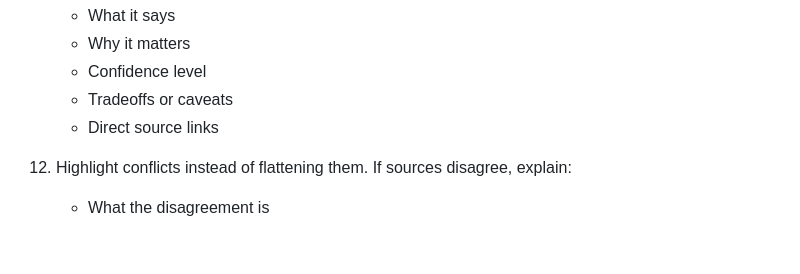
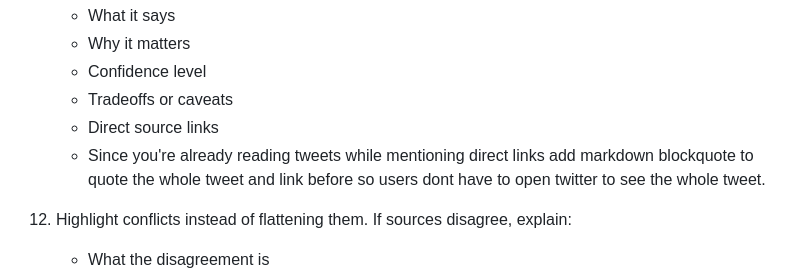
Before and after one commit to vivekascoder/x-research, a Markdown page: SKILL.md, the part around the change. Rendered like a GitHub page; blank space fills up the shorter version.

Commit message:
feat: quote the tweet

```diff
--- a/SKILL.md
+++ b/SKILL.md
@@ -102,6 +102,7 @@ Use this skill when you wanna do deep research on twitter/x.
     - Confidence level
     - Tradeoffs or caveats
     - Direct source links
+    - Since you're already reading tweets while mentioning direct links add markdown blockquote to quote the whole tweet and link before so users dont have to open twitter to see the whole tweet.
 
 13. Highlight conflicts instead of flattening them.
     If sources disagree, explain:
```
